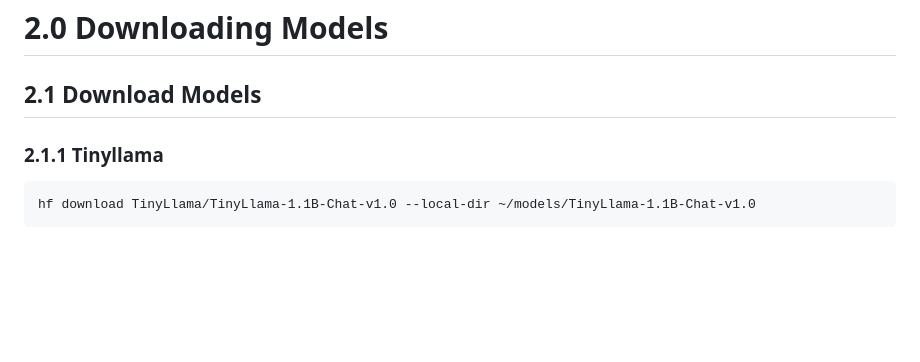
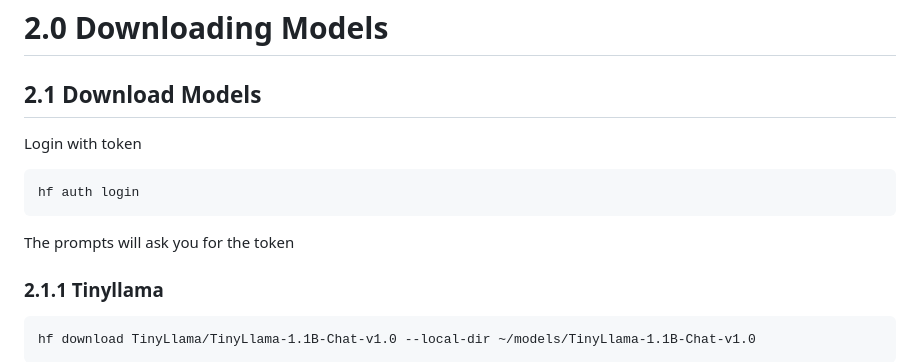
Before and after one commit to KovachTechnologies/LLM, a Markdown page: README.md, the part around the change. Rendered like a GitHub page; blank space fills up the shorter version.

Commit message:
added part about logging in with hf

````diff
--- a/README.md
+++ b/README.md
@@ -115,6 +115,14 @@ uv tool install "huggingface_hub" --force
 # 2.0 Downloading Models
 
 ## 2.1 Download Models
+
+Login with token
+
+```bash
+hf auth login
+```
+
+The prompts will ask you for the token
 
 ### 2.1.1 Tinyllama
 ```
````
